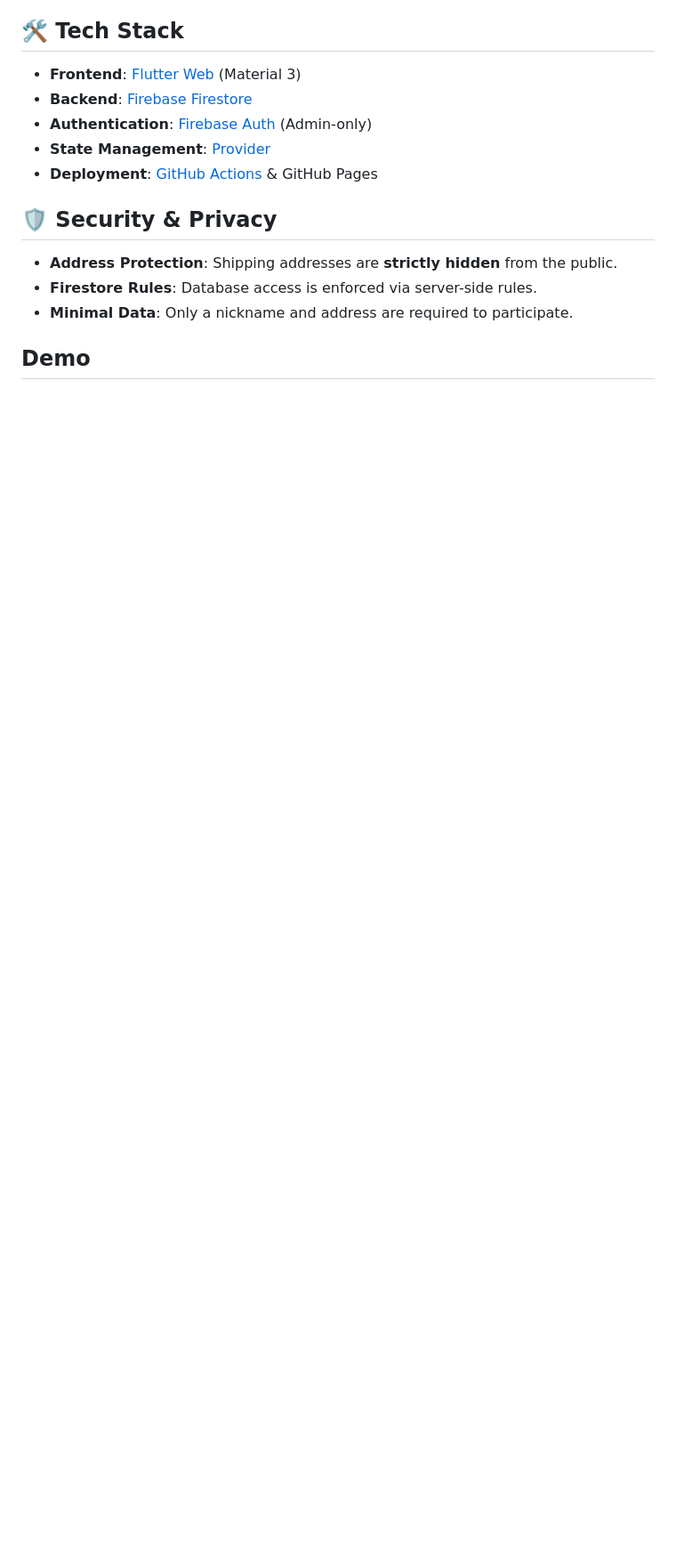
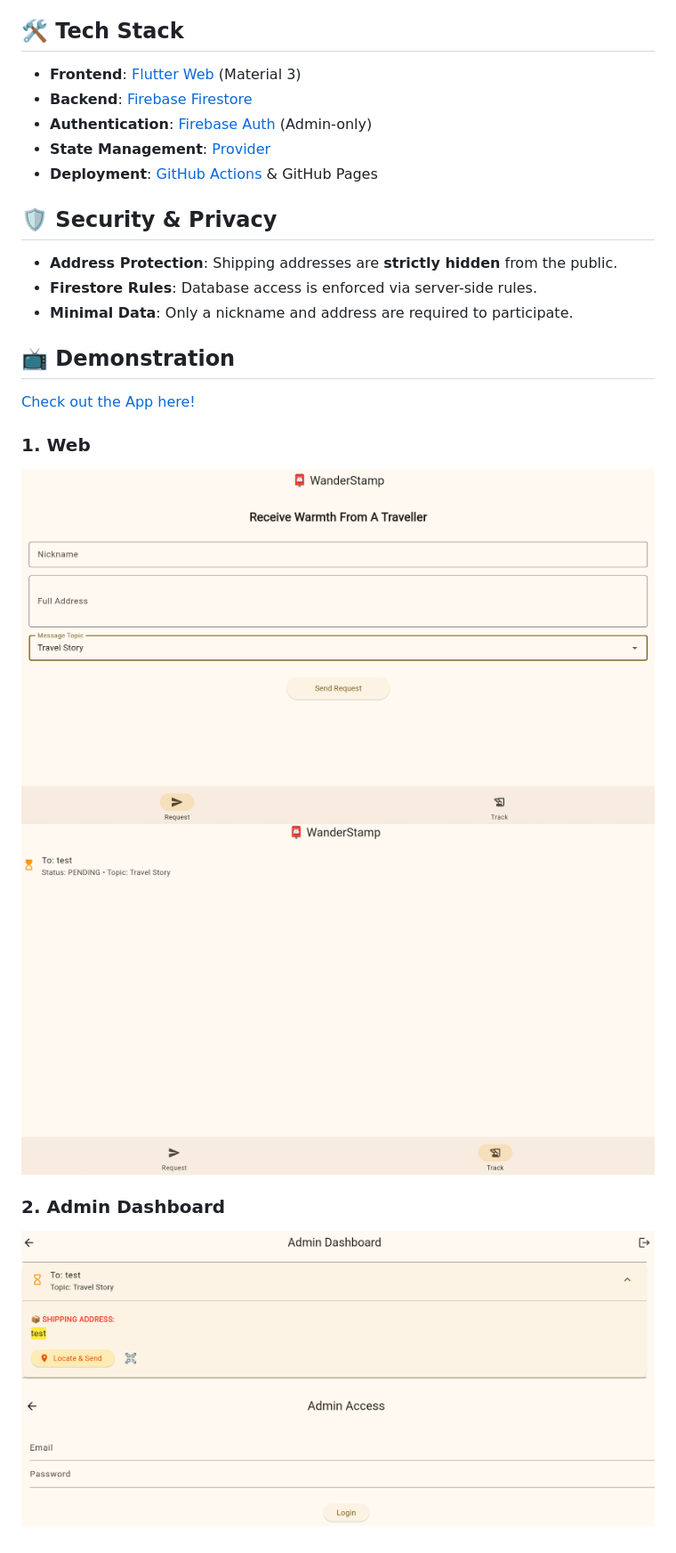
Before and after one commit to LEO0331/WarmthFromAfar, a Markdown page: README.md, the part around the change. Shown at 89% size. Rendered like a GitHub page; pictures changed too: assets/screenshots/demo1.png (added), assets/screenshots/demo2.png (added), assets/screenshots/demo3.png (added); blank space fills up the shorter version.

```diff
--- a/README.md
+++ b/README.md
@@ -31,4 +31,13 @@ In a world of instant messaging, the physical touch of a handwritten postcard is
 *   **Firestore Rules**: Database access is enforced via server-side rules.
 *   **Minimal Data**: Only a nickname and address are required to participate.
 
-## Demo
+## 📺 Demonstration
+[Check out the App here!](https://your-username.github.io)
+
+### 1. Web
+![Demo1](assets/screenshots/demo1.png)
+![Demo2](assets/screenshots/demo2.png)
+
+### 2. Admin Dashboard
+![Demo3](assets/screenshots/demo3.png)
+![Demo4](assets/screenshots/demo4.png)
```
Also changed, not shown: 2 other files.
